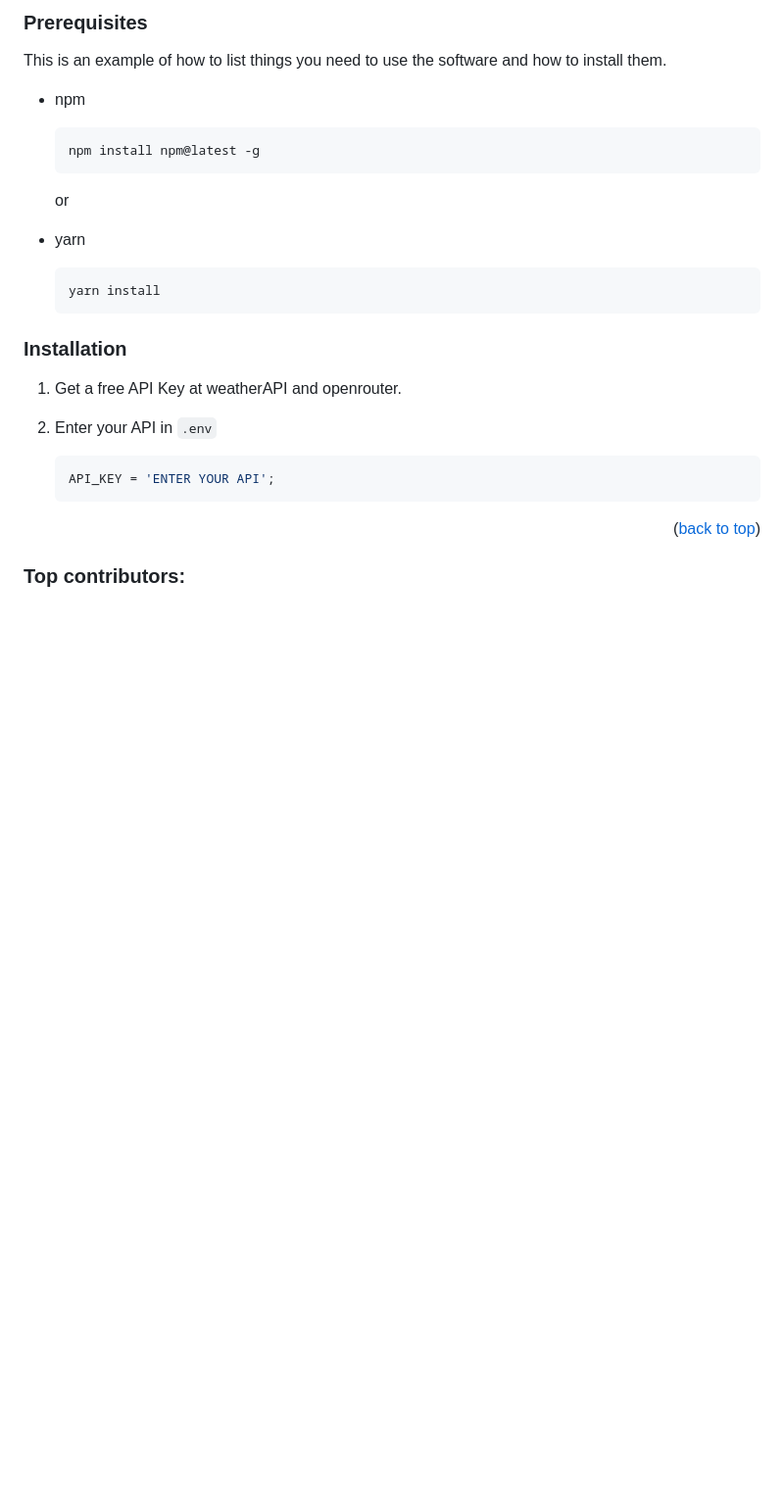
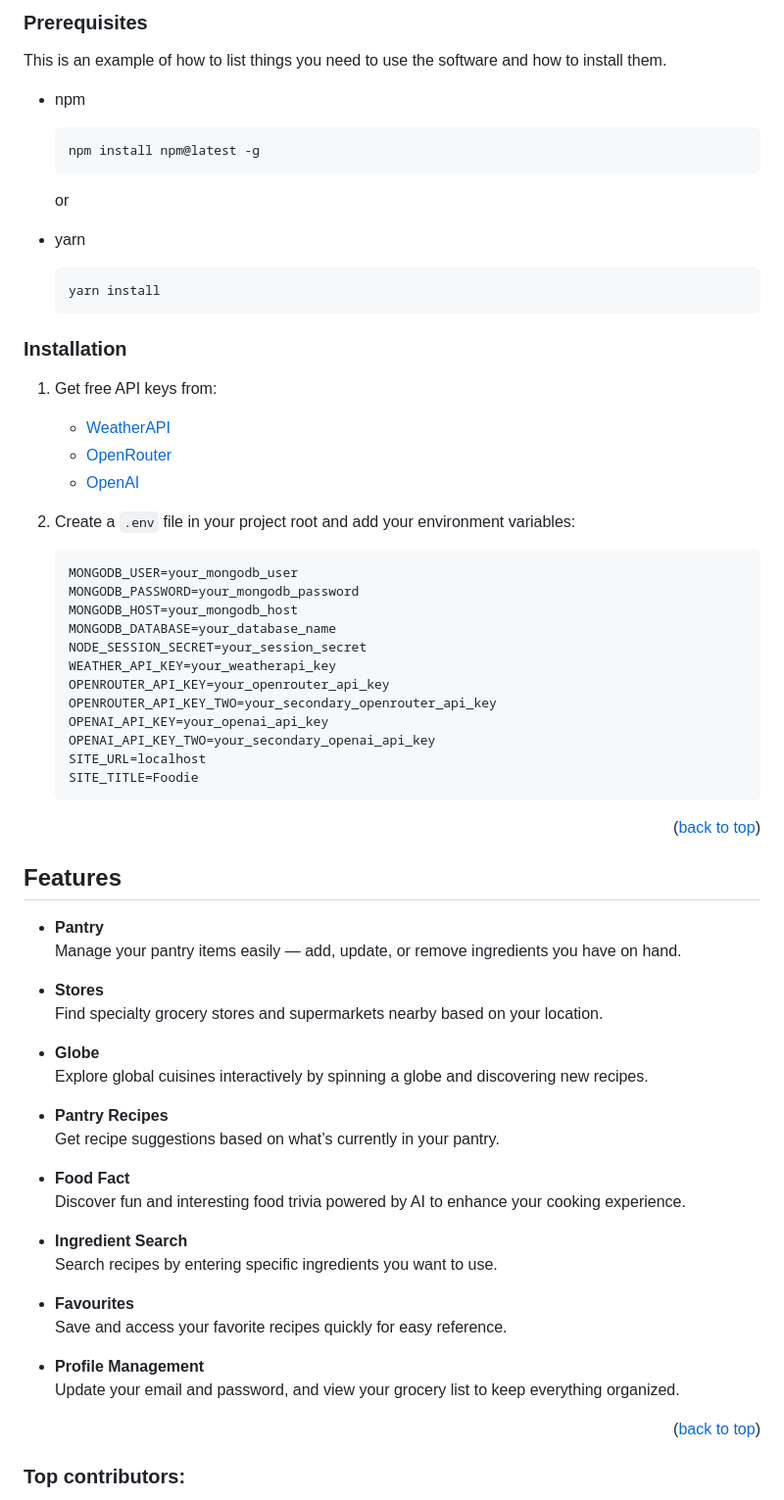
Before and after one commit to sonboiii/2800-202510-BBY18, a Markdown page: README.md, the part around one of its changes. Shown at 98% size. Drawn GitHub-style; blank space fills up the shorter version.

````diff
--- a/README.md
+++ b/README.md
@@ -78,13 +142,55 @@ This is an example of how to list things you need to use the software and how to
 
 ### Installation
 
-1. Get a free API Key at weatherAPI and openrouter.
+1. Get free API keys from:
+   - [WeatherAPI](https://www.weatherapi.com/)
+   - [OpenRouter](https://openrouter.ai/)
+   - [OpenAI](https://platform.openai.com/)
 
-2. Enter your API in `.env`
-   ```js
-   API_KEY = 'ENTER YOUR API';
+2. Create a `.env` file in your project root and add your environment variables:
+   ```env
+   MONGODB_USER=your_mongodb_user
+   MONGODB_PASSWORD=your_mongodb_password
+   MONGODB_HOST=your_mongodb_host
+   MONGODB_DATABASE=your_database_name
+   NODE_SESSION_SECRET=your_session_secret
+   WEATHER_API_KEY=your_weatherapi_key
+   OPENROUTER_API_KEY=your_openrouter_api_key
+   OPENROUTER_API_KEY_TWO=your_secondary_openrouter_api_key
+   OPENAI_API_KEY=your_openai_api_key
+   OPENAI_API_KEY_TWO=your_secondary_openai_api_key
+   SITE_URL=localhost
+   SITE_TITLE=Foodie
    ```
+<p align="right">(<a href="#readme-top">back to top</a>)</p>
 
+
+<!-- Features -->
+## Features
+
+- **Pantry**
+  Manage your pantry items easily — add, update, or remove ingredients you have on hand.
+
+- **Stores**
+  Find specialty grocery stores and supermarkets nearby based on your location.
+
+- **Globe**
+  Explore global cuisines interactively by spinning a globe and discovering new recipes.
+
+- **Pantry Recipes**
+  Get recipe suggestions based on what’s currently in your pantry.
+
+- **Food Fact**
+  Discover fun and interesting food trivia powered by AI to enhance your cooking experience.
+
+- **Ingredient Search**
+  Search recipes by entering specific ingredients you want to use.
+
+- **Favourites**
+  Save and access your favorite recipes quickly for easy reference.
+
+- **Profile Management**
+  Update your email and password, and view your grocery list to keep everything organized.
 
 <p align="right">(<a href="#readme-top">back to top</a>)</p>
 
````
Also changed, not shown: other parts of README.md (+89 -6 lines).
